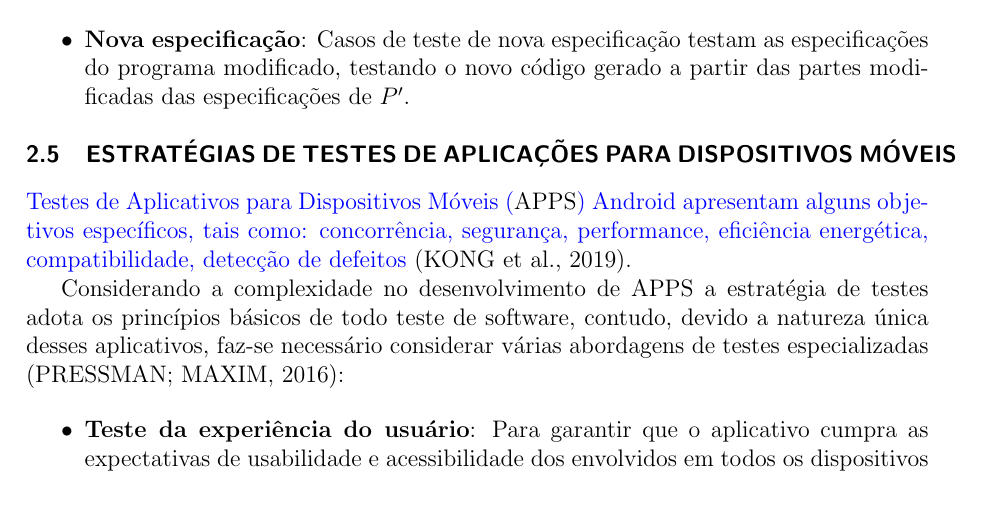
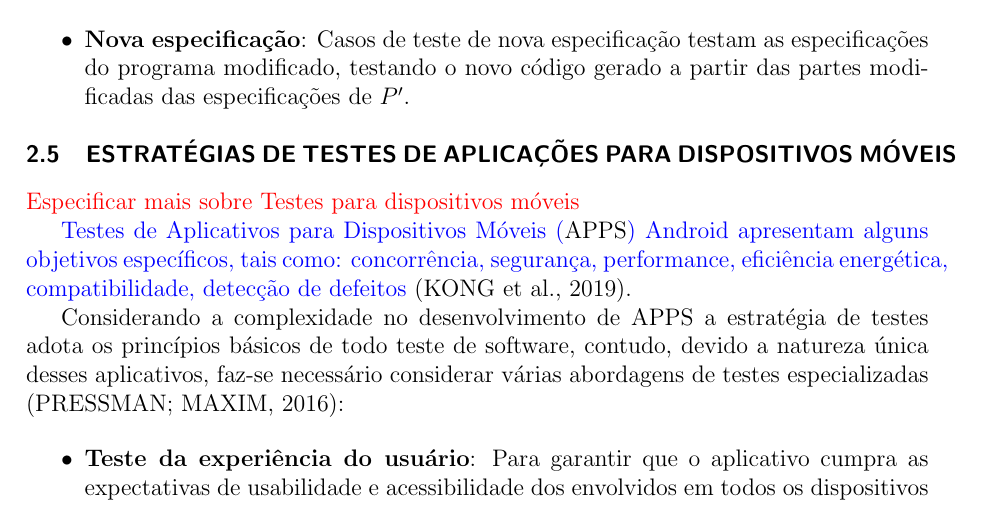
Before and after one commit to saramendesoliveiralima/Qualifica-o---Sara, a LaTeX thesis (qualificacao.tex, which reads chapters/background.tex): part of page 29 of 49, cut so that both start at the same text. Compiled offline with pdfLaTeX.

Commit message:
Updates from Overleaf

```diff
--- a/chapters/background.tex
+++ b/chapters/background.tex
@@ -370,6 +370,9 @@ As duas classes restantes consistem em casos de teste que ainda precisam ser ger
 
 \section{Estratégias de Testes de Aplicações para Dispositivos Móveis}\label{sec:testemobile}
 
+\textcolor{red}{Especificar mais sobre Testes para dispositivos móveis}
+
+
 \textcolor{blue}{Testes de \ac{APPS} Android apresentam alguns objetivos específicos, tais como: concorrência, segurança, performance, eficiência energética, compatibilidade, detecção de defeitos} \cite{8453877}.
 
 Considerando a complexidade no desenvolvimento de \ac{APPS} a estratégia de testes adota os princípios básicos de todo teste de software, contudo, devido a natureza única desses aplicativos, faz-se necessário considerar várias abordagens de testes especializadas \cite{PRESSMAN2016}:
```
